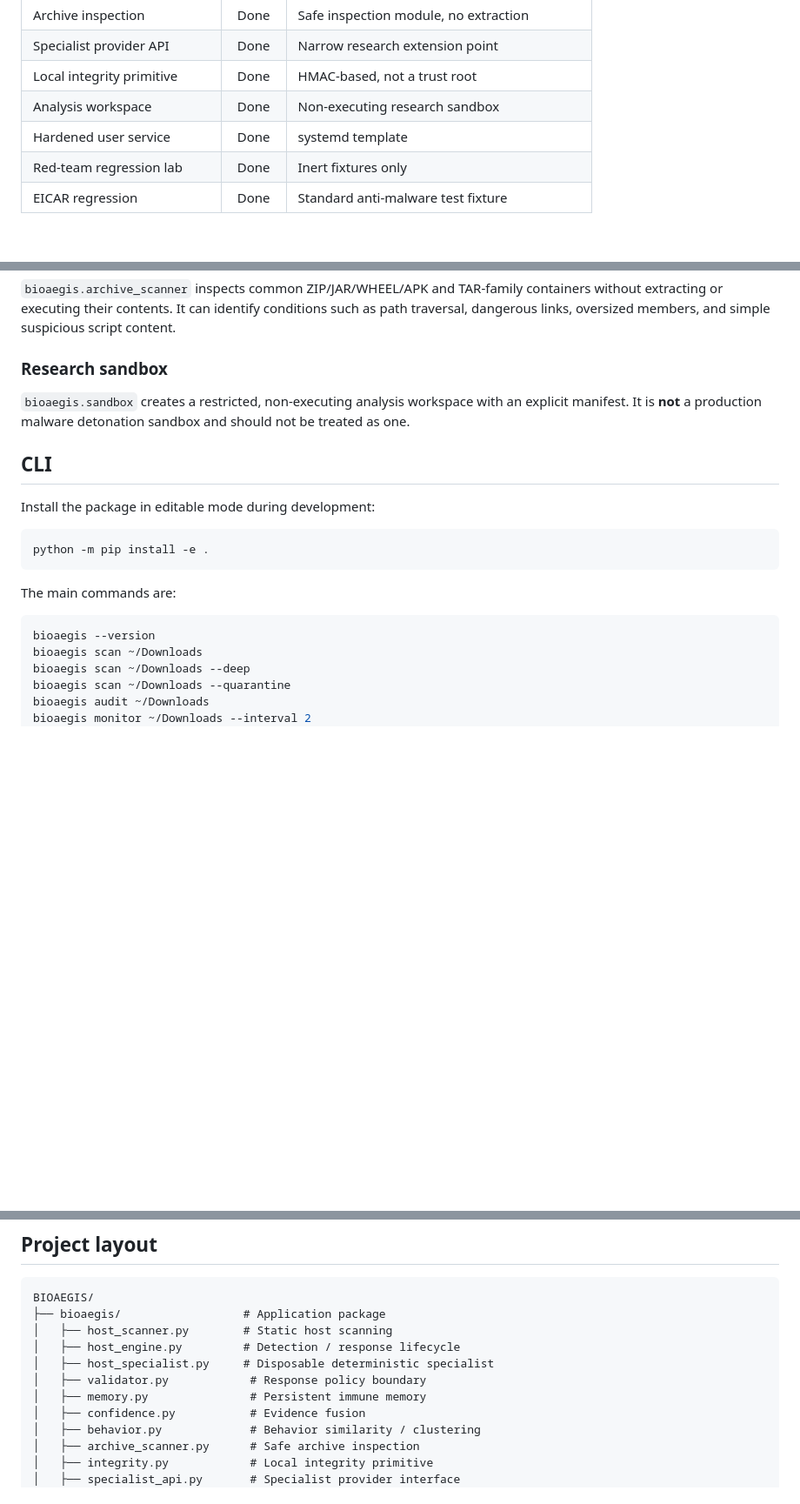
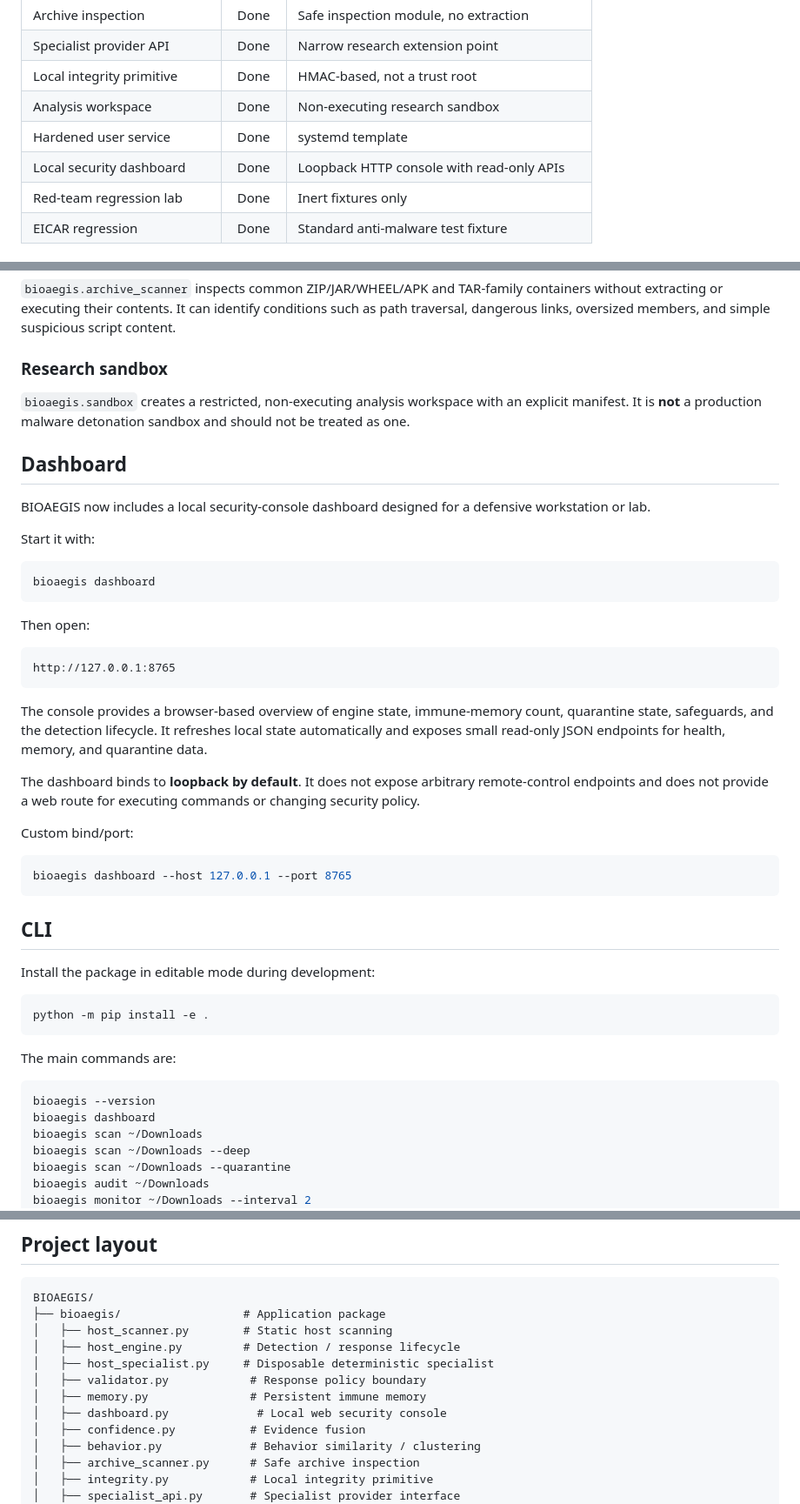
Before and after one commit to TVcraft01/BIOAEGIS, a Markdown page: README.md, 3 parts joined by grey strips. Shown at 87% size. Drawn GitHub-style; blank space fills up the shorter version.

Commit message:
docs(dashboard): document local security console

````diff
--- a/README.md
+++ b/README.md
@@ -56,6 +56,7 @@ BIOAEGIS is an **experimental security research platform**, not a production ant
 | Local integrity primitive | Done | HMAC-based, not a trust root |
 | Analysis workspace | Done | Non-executing research sandbox |
 | Hardened user service | Done | systemd template |
+| Local security dashboard | Done | Loopback HTTP console with read-only APIs |
 | Red-team regression lab | Done | Inert fixtures only |
 | EICAR regression | Done | Standard anti-malware test fixture |
 
@@ -167,6 +168,32 @@ The telemetry components do not kill processes, execute command lines, probe rem
 
 `bioaegis.sandbox` creates a restricted, non-executing analysis workspace with an explicit manifest. It is **not** a production malware detonation sandbox and should not be treated as one.
 
+## Dashboard
+
+BIOAEGIS now includes a local security-console dashboard designed for a defensive workstation or lab.
+
+Start it with:
+
+```bash
+bioaegis dashboard
+```
+
+Then open:
+
+```text
+http://127.0.0.1:8765
+```
+
+The console provides a browser-based overview of engine state, immune-memory count, quarantine state, safeguards, and the detection lifecycle. It refreshes local state automatically and exposes small read-only JSON endpoints for health, memory, and quarantine data.
+
+The dashboard binds to **loopback by default**. It does not expose arbitrary remote-control endpoints and does not provide a web route for executing commands or changing security policy.
+
+Custom bind/port:
+
+```bash
+bioaegis dashboard --host 127.0.0.1 --port 8765
+```
+
 ## CLI
 
 Install the package in editable mode during development:
@@ -179,6 +206,7 @@ The main commands are:
 
 ```bash
 bioaegis --version
+bioaegis dashboard
 bioaegis scan ~/Downloads
 bioaegis scan ~/Downloads --deep
 bioaegis scan ~/Downloads --quarantine
@@ -246,6 +274,7 @@ BIOAEGIS/
 │   ├── host_specialist.py     # Disposable deterministic specialist
 │   ├── validator.py            # Response policy boundary
 │   ├── memory.py               # Persistent immune memory
+│   ├── dashboard.py             # Local web security console
 │   ├── confidence.py           # Evidence fusion
 │   ├── behavior.py             # Behavior similarity / clustering
 │   ├── archive_scanner.py      # Safe archive inspection
````
